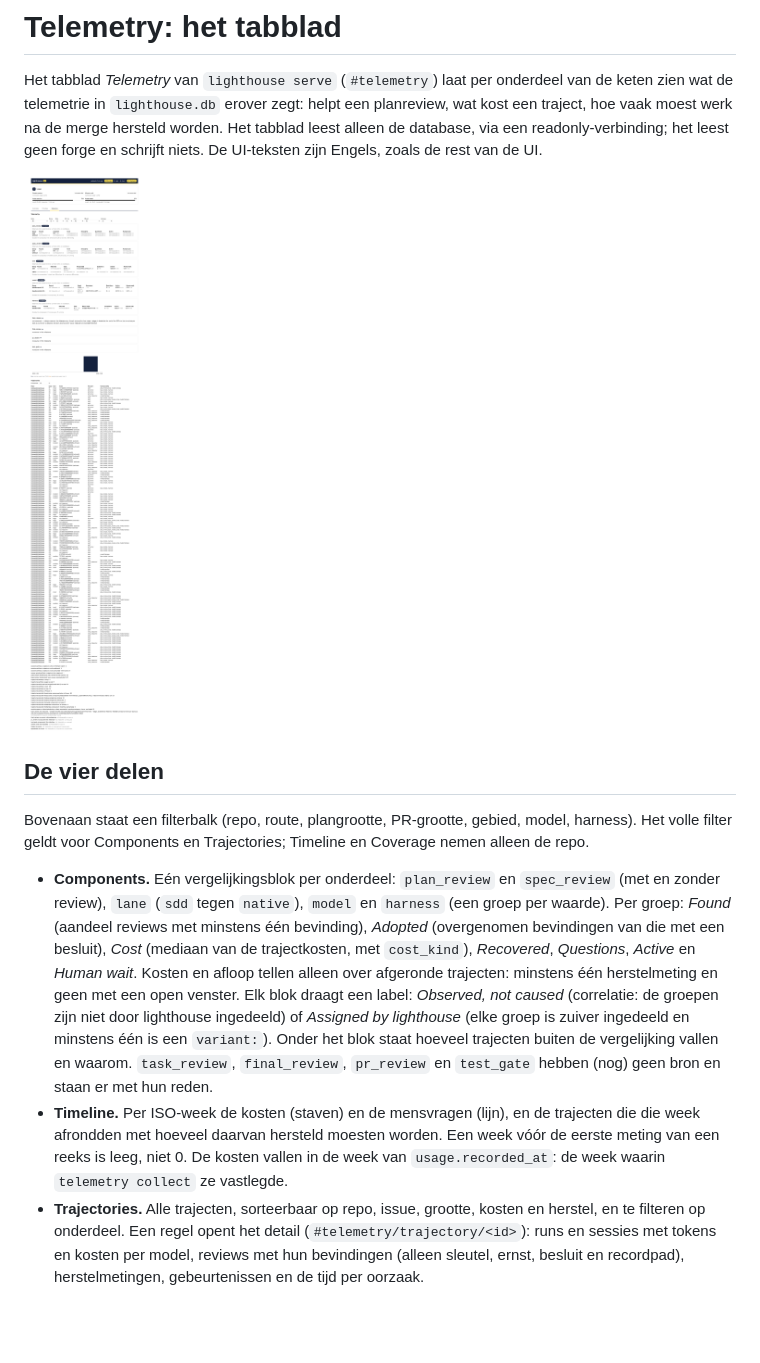
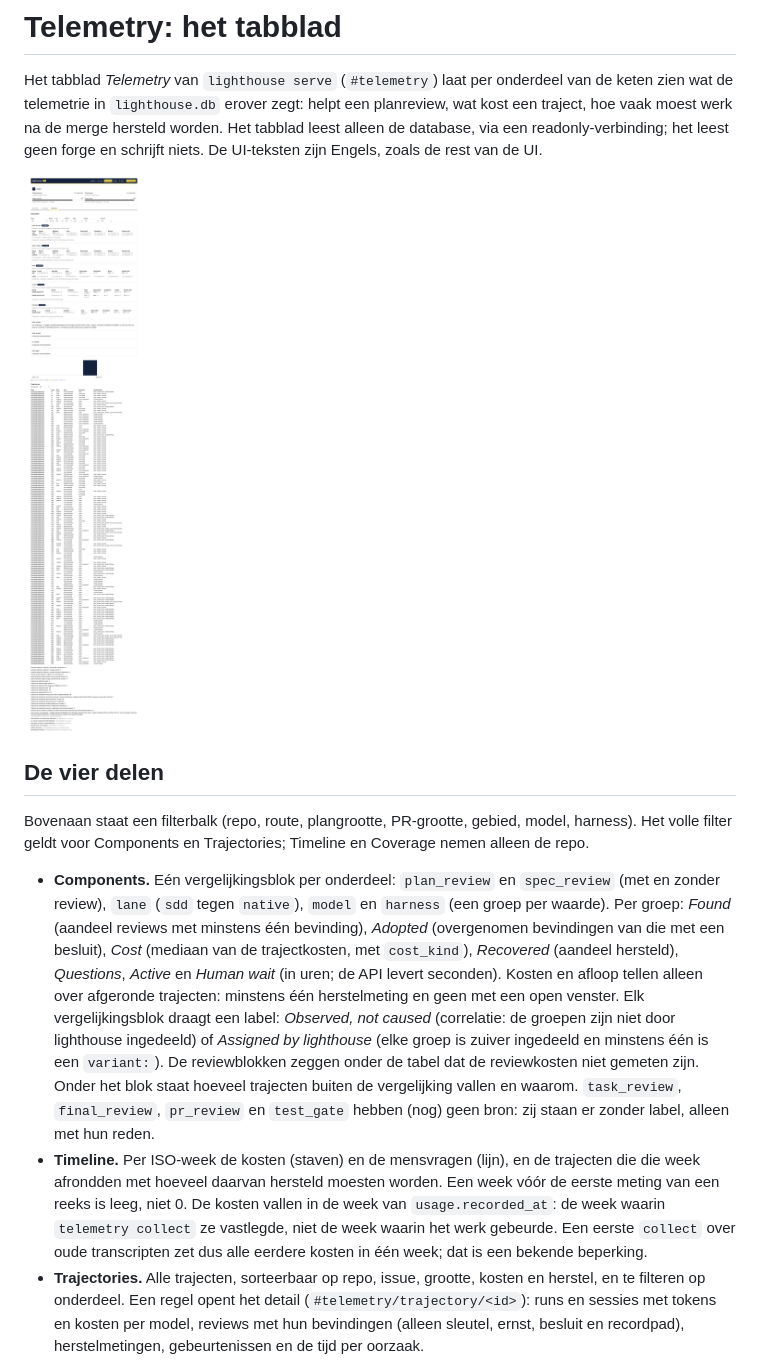
Before and after one commit to CorneeldH/lighthouse, a Markdown page: docs/telemetry-ui.md, the part around the change. Rendered like a GitHub page; pictures changed too: docs/images/ui-telemetry.png; blank space fills up the shorter version.

Commit message:
docs(telemetry): eenheden, labels en kostenweek in de UI-documentatie (#379)
telemetry-ui.md noemt de uren en percentages, dat alleen vergelijkingsblokken
een label dragen, de reviewkostenreden in het blok, en de bekende beperking
dat de weekkosten vallen in de week waarin collect ze vastlegde. Nieuwe
screenshot op de kopie van de echte database.

Co-Authored-By: Claude Opus 5.5 <noreply@anthropic.com>

```diff
--- a/docs/telemetry-ui.md
+++ b/docs/telemetry-ui.md
@@ -16,17 +16,20 @@ volle filter geldt voor Components en Trajectories; Timeline en Coverage nemen a
 - **Components.** Eén vergelijkingsblok per onderdeel: `plan_review` en `spec_review` (met en
   zonder review), `lane` (`sdd` tegen `native`), `model` en `harness` (een groep per waarde). Per
   groep: *Found* (aandeel reviews met minstens één bevinding), *Adopted* (overgenomen bevindingen
-  van die met een besluit), *Cost* (mediaan van de trajectkosten, met `cost_kind`), *Recovered*,
-  *Questions*, *Active* en *Human wait*. Kosten en afloop tellen alleen over afgeronde trajecten:
-  minstens één herstelmeting en geen met een open venster. Elk blok draagt een label: *Observed,
-  not caused* (correlatie: de groepen zijn niet door lighthouse ingedeeld) of *Assigned by
-  lighthouse* (elke groep is zuiver ingedeeld en minstens één is een `variant:`). Onder het blok
-  staat hoeveel trajecten buiten de vergelijking vallen en waarom. `task_review`, `final_review`,
-  `pr_review` en `test_gate` hebben (nog) geen bron en staan er met hun reden.
+  van die met een besluit), *Cost* (mediaan van de trajectkosten, met `cost_kind`), *Recovered*
+  (aandeel hersteld), *Questions*, *Active* en *Human wait* (in uren; de API levert seconden).
+  Kosten en afloop tellen alleen over afgeronde trajecten: minstens één herstelmeting en geen met
+  een open venster. Elk vergelijkingsblok draagt een label: *Observed, not caused* (correlatie: de
+  groepen zijn niet door lighthouse ingedeeld) of *Assigned by lighthouse* (elke groep is zuiver
+  ingedeeld en minstens één is een `variant:`). De reviewblokken zeggen onder de tabel dat de
+  reviewkosten niet gemeten zijn. Onder het blok staat hoeveel trajecten buiten de vergelijking
+  vallen en waarom. `task_review`, `final_review`, `pr_review` en `test_gate` hebben (nog) geen
+  bron: zij staan er zonder label, alleen met hun reden.
 - **Timeline.** Per ISO-week de kosten (staven) en de mensvragen (lijn), en de trajecten die die
   week afrondden met hoeveel daarvan hersteld moesten worden. Een week vóór de eerste meting van
   een reeks is leeg, niet 0. De kosten vallen in de week van `usage.recorded_at`: de week waarin
-  `telemetry collect` ze vastlegde.
+  `telemetry collect` ze vastlegde, niet de week waarin het werk gebeurde. Een eerste `collect`
+  over oude transcripten zet dus alle eerdere kosten in één week; dat is een bekende beperking.
 - **Trajectories.** Alle trajecten, sorteerbaar op repo, issue, grootte, kosten en herstel, en te
   filteren op onderdeel. Een regel opent het detail (`#telemetry/trajectory/<id>`): runs en
   sessies met tokens en kosten per model, reviews met hun bevindingen (alleen sleutel, ernst,
```
